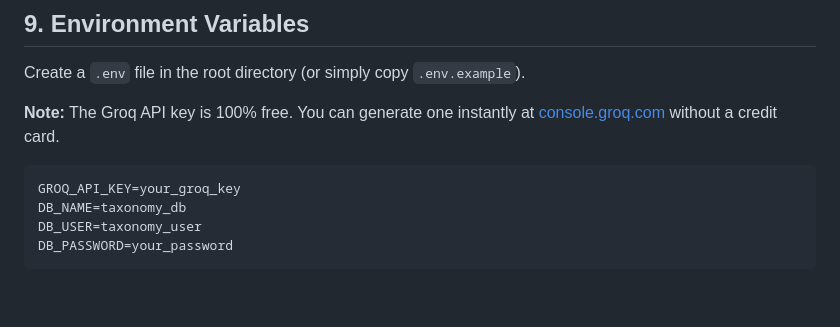
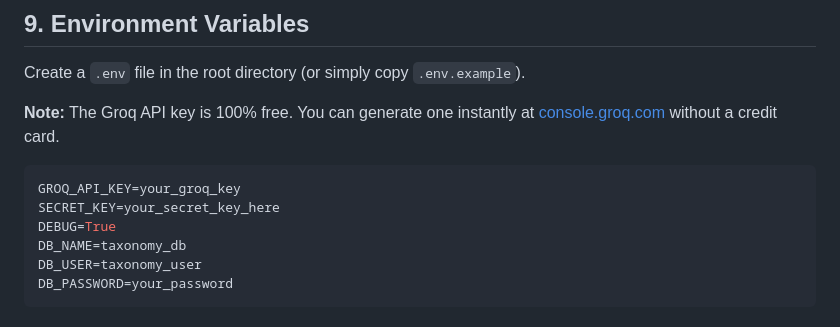
Before and after one commit to abhishekkv660/shopify-taxonomy-classifier, a Markdown page: README.md, the part around the change. Rendered like a GitHub page; blank space fills up the shorter version.

Commit message:
docs: Add SECRET_KEY and DEBUG to README env block

````diff
--- a/README.md
+++ b/README.md
@@ -47,6 +47,8 @@ Create a `.env` file in the root directory (or simply copy `.env.example`).
 
 ```env
 GROQ_API_KEY=your_groq_key
+SECRET_KEY=your_secret_key_here
+DEBUG=True
 DB_NAME=taxonomy_db
 DB_USER=taxonomy_user
 DB_PASSWORD=your_password
````
